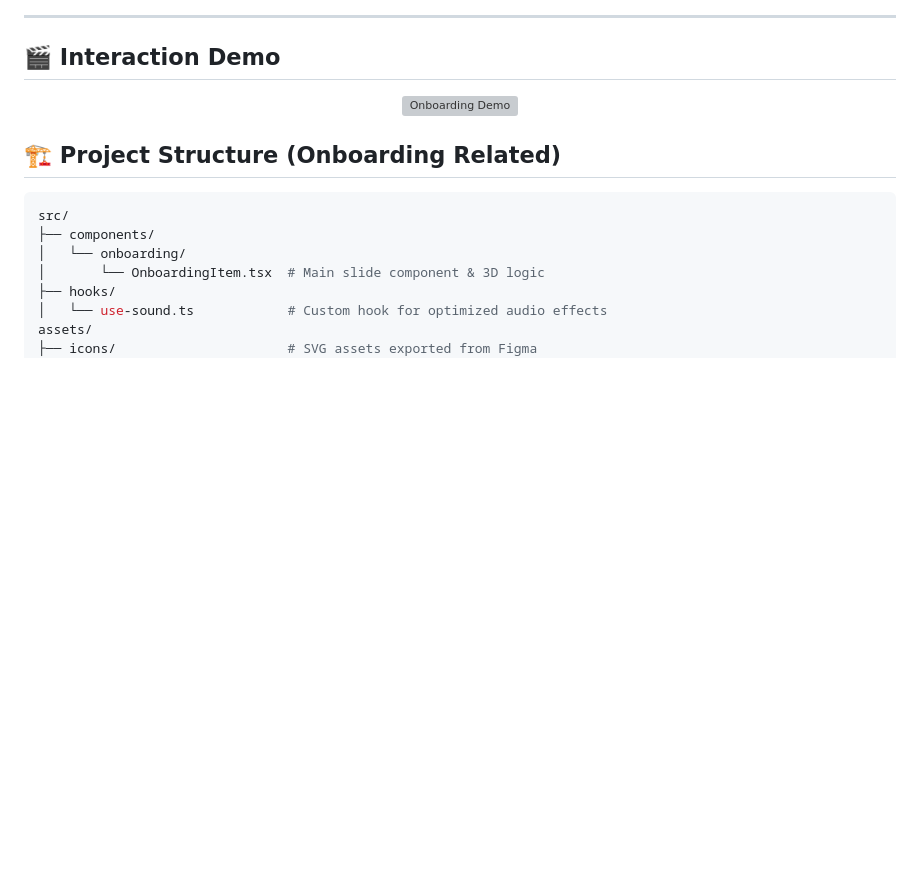
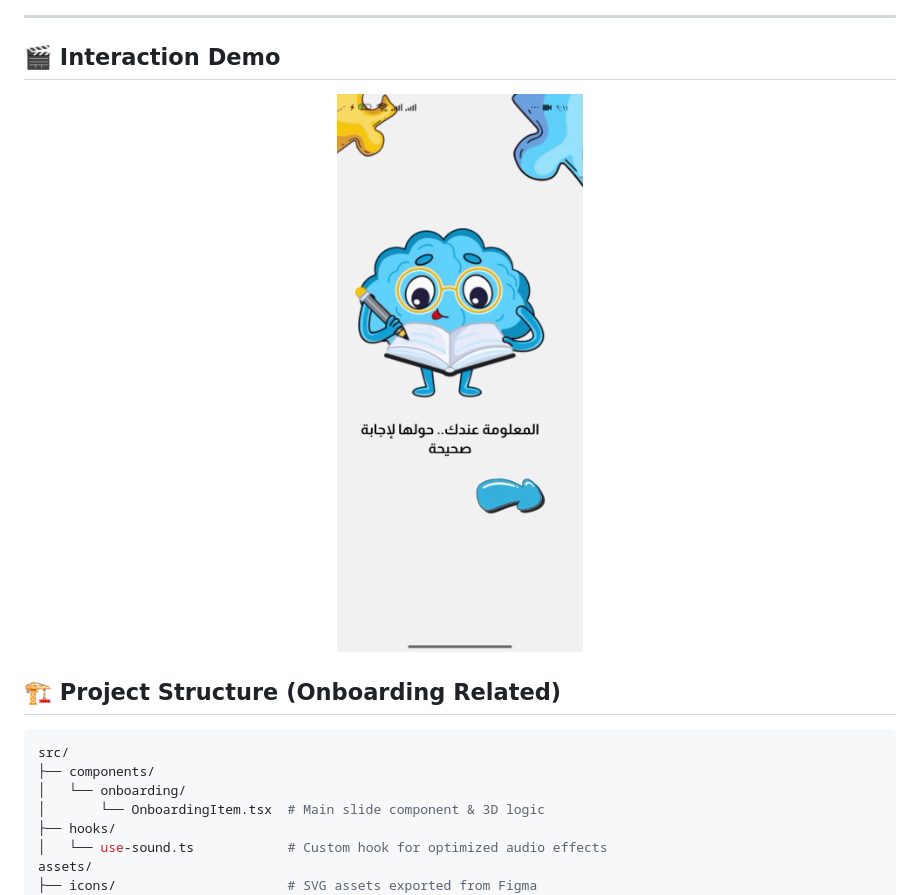
Before and after one commit to saramohamed124/brain-app, a Markdown page: README.md, the part around the change. Drawn GitHub-style; pictures changed too: assets/screenshots/demo.gif (added); blank space fills up the shorter version; grey boxes are pictures that could not be loaded.

Commit message:
fixDemoGif

```diff
--- a/README.md
+++ b/README.md
@@ -29,7 +29,7 @@ In the latest `feature/onboarding` branch, I implemented a fully custom onboardi
 ## 🎬 Interaction Demo
 
 <p align="center">
-  <img src="./assets/screenshots/demo.mp4" width="300" alt="Onboarding Demo">
+  <img src="./assets/screenshots/demo.gif" width="300" alt="Onboarding Demo">
 </p>
 
 ## 🏗️ Project Structure (Onboarding Related)
```
Also changed, not shown: 1 other file.
